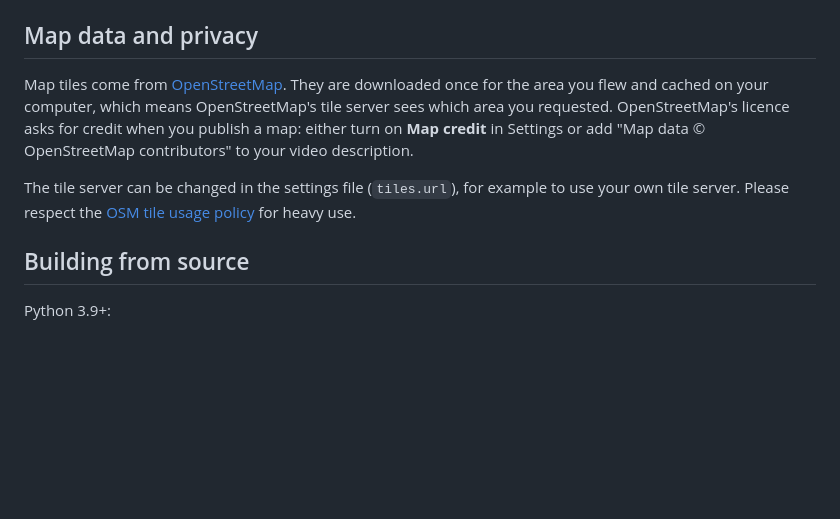
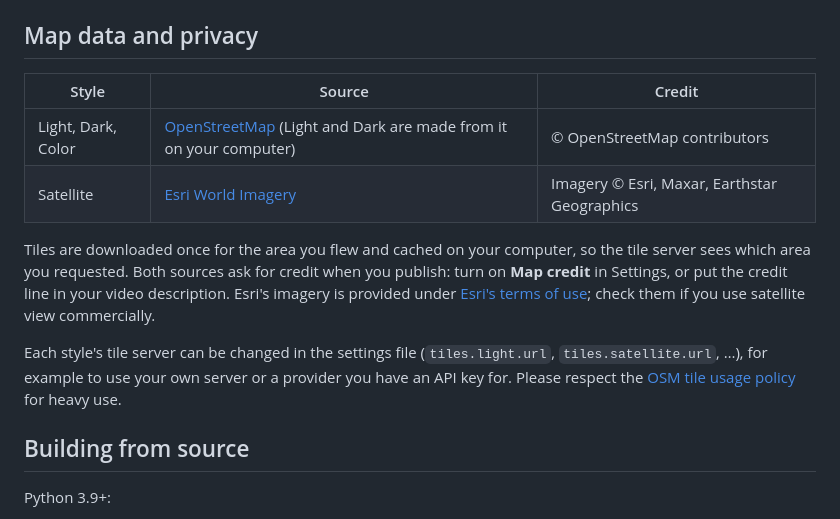
Before and after one commit to Aaexy/drone-map-overlay, a Markdown page: README.md, the part around one of its changes. GitHub-like rendering; blank space fills up the shorter version.

```diff
--- a/README.md
+++ b/README.md
@@ -79,15 +86,21 @@ Settings live in `settings.json` in `~/Library/Application Support/DroneMapOverl
 
 ## Map data and privacy
 
-Map tiles come from [OpenStreetMap](https://www.openstreetmap.org/copyright). They are
-downloaded once for the area you flew and cached on your computer, which means
-OpenStreetMap's tile server sees which area you requested. OpenStreetMap's licence asks
-for credit when you publish a map: either turn on **Map credit** in Settings or add
-"Map data © OpenStreetMap contributors" to your video description.
+| Style | Source | Credit |
+| --- | --- | --- |
+| Light, Dark, Color | [OpenStreetMap](https://www.openstreetmap.org/copyright) (Light and Dark are made from it on your computer) | © OpenStreetMap contributors |
+| Satellite | [Esri World Imagery](https://www.arcgis.com/home/item.html?id=10df2279f9684e4a9f6a7f08febac2a9) | Imagery © Esri, Maxar, Earthstar Geographics |
 
-The tile server can be changed in the settings file (`tiles.url`), for example to use your
-own tile server. Please respect the
-[OSM tile usage policy](https://operations.osmfoundation.org/policies/tiles/) for heavy use.
+Tiles are downloaded once for the area you flew and cached on your computer, so the tile
+server sees which area you requested. Both sources ask for credit when you publish: turn on
+**Map credit** in Settings, or put the credit line in your video description. Esri's imagery
+is provided under [Esri's terms of use](https://www.esri.com/en-us/legal/terms/full-master-agreement);
+check them if you use satellite view commercially.
+
+Each style's tile server can be changed in the settings file (`tiles.light.url`,
+`tiles.satellite.url`, …), for example to use your own server or a provider you have an
+API key for. Please respect the [OSM tile usage policy](https://operations.osmfoundation.org/policies/tiles/)
+for heavy use.
 
 ## Building from source
 
```
Also changed, not shown: other parts of README.md (+11 -4 lines), docs/main-window.png, docs/settings.png, 14 other files.
